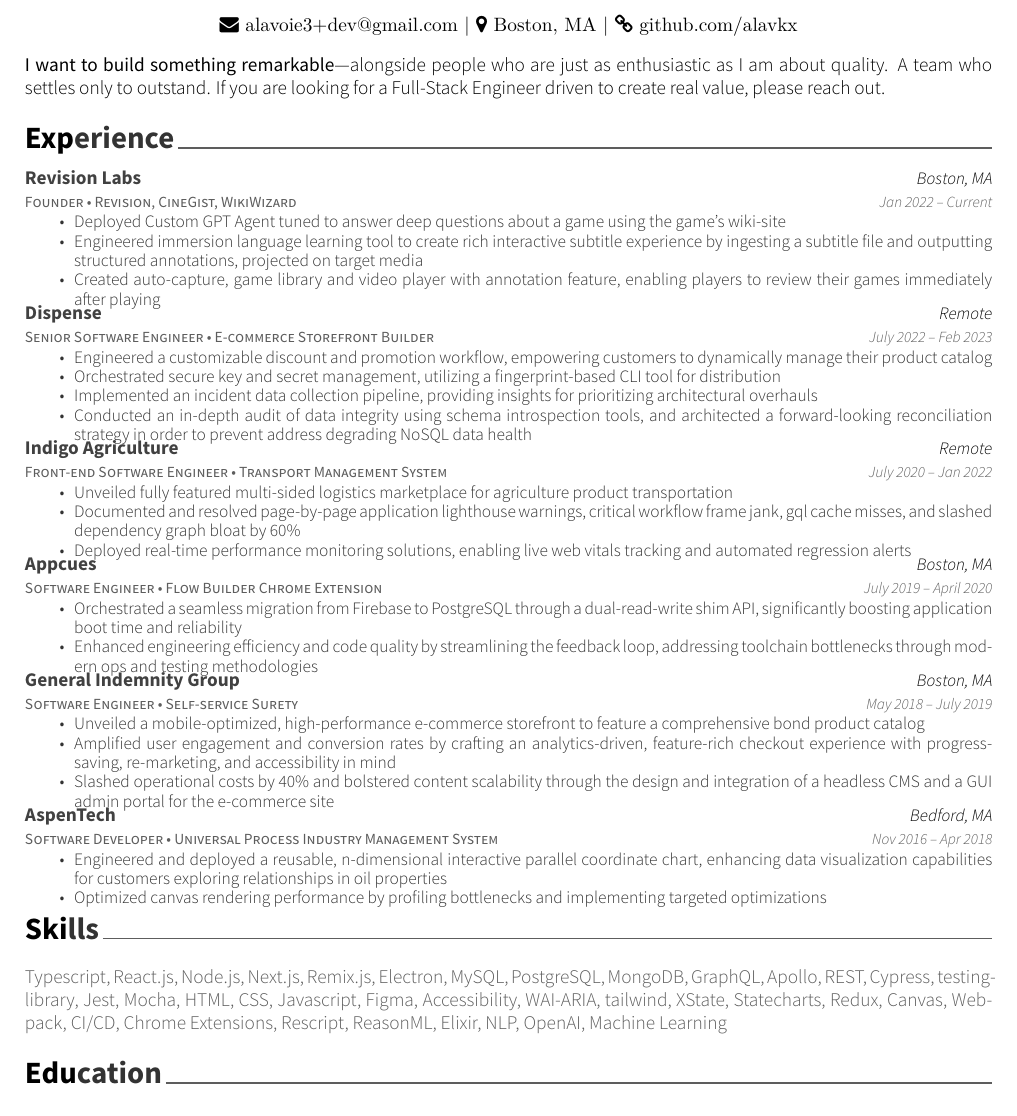
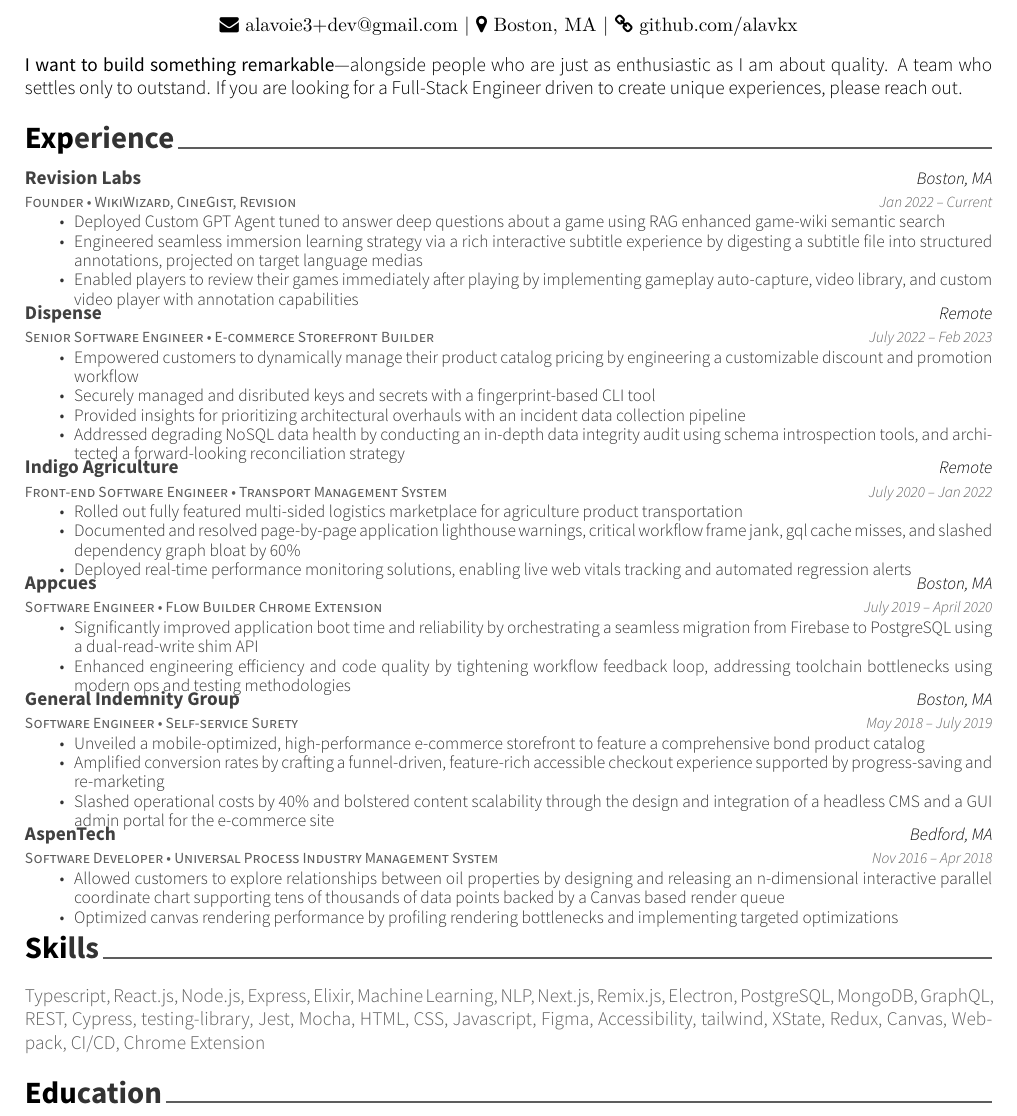
Before and after one commit to alavkx/resume, a LaTeX CV (resume.tex): part of the page, cut so that both start at the same text. Compiled offline with XeLaTeX.

Commit message:
change to active voice, lead with impact

```diff
--- a/resume.tex
+++ b/resume.tex
@@ -40,7 +40,7 @@
 \end{center}
 
 \vspace{1mm}
-\bodyfont{I want to build something remarkable}\bodyfontlight{—alongside people who are just as enthusiastic as I am about quality. A team who settles only to outstand. If you are looking for a Full-Stack Engineer driven to create real value, please reach out.}
+\bodyfont{I want to build something remarkable}\bodyfontlight{—alongside people who are just as enthusiastic as I am about quality. A team who settles only to outstand. If you are looking for a Full-Stack Engineer driven to create unique experiences, please reach out.}
 
 %%%%%%%%%%%%%%%%%%%%%%%%%%%%%%%%%%%%%%
 %     Experience
@@ -48,14 +48,14 @@
 \cvsection{Experience}
 \begin{cventries}
 	\cventry
-	{Founder • Revision, CineGist, WikiWizard}
+	{Founder • WikiWizard, CineGist, Revision}
 	{Revision Labs}
 	{Boston, MA}
 	{Jan 2022 – Current}
 	{\begin{cvitems}
-		\item {Deployed Custom GPT Agent tuned to answer deep questions about a game using the game's wiki-site}
-		\item {Engineered immersion language learning tool to create rich interactive subtitle experience by ingesting a subtitle file and outputting structured annotations, projected on target media}
-		\item {Created auto-capture, game library and video player with annotation feature, enabling players to review their games immediately after playing}
+		\item {Deployed Custom GPT Agent tuned to answer deep questions about a game using RAG enhanced game-wiki semantic search}
+		\item {Engineered seamless immersion learning strategy via a rich interactive subtitle experience by digesting a subtitle file into structured annotations, projected on target language medias}
+		\item {Enabled players to review their games immediately after playing by implementing gameplay auto-capture, video library, and custom video player with annotation capabilities}
 		\end{cvitems}}
 	\cventry
 	{Senior Software Engineer • E-commerce Storefront Builder}
@@ -63,10 +63,10 @@
 	{Remote}
 	{July 2022 – Feb 2023}
 	{\begin{cvitems}
-		\item {Engineered a customizable discount and promotion workflow, empowering customers to dynamically manage their product catalog}
-		\item {Orchestrated secure key and secret management, utilizing a fingerprint-based CLI tool for distribution}
-		\item {Implemented an incident data collection pipeline, providing insights for prioritizing architectural overhauls}
-		\item {Conducted an in-depth audit of data integrity using schema introspection tools, and architected a forward-looking reconciliation strategy in order to prevent address degrading NoSQL data health}
+		\item {Empowered customers to dynamically manage their product catalog pricing by engineering a customizable discount and promotion workflow}
+		\item {Securely managed and disributed keys and secrets with a fingerprint-based CLI tool}
+		\item {Provided insights for prioritizing architectural overhauls with an incident data collection pipeline}
+		\item {Addressed degrading NoSQL data health by conducting an in-depth data integrity audit using schema introspection tools, and architected a forward-looking reconciliation strategy}
 		\end{cvitems}}
 	\cventry
 	{Front-end Software Engineer • Transport Management System}
@@ -74,7 +74,7 @@
 	{Remote}
 	{July 2020 – Jan 2022}
 	{\begin{cvitems}
-		\item {Unveiled fully featured multi-sided logistics marketplace for agriculture product transportation}
+		\item {Rolled out fully featured multi-sided logistics marketplace for agriculture product transportation}
 		\item {Documented and resolved page-by-page application lighthouse warnings, critical workflow frame jank, gql cache misses, and slashed dependency graph bloat by 60\%}
 		\item {Deployed real-time performance monitoring solutions, enabling live web vitals tracking and automated regression alerts}
 		\end{cvitems}}
@@ -84,8 +84,8 @@
 	{Boston, MA}
 	{July 2019 – April 2020}
 	{\begin{cvitems}
-		\item {Orchestrated a seamless migration from Firebase to PostgreSQL through a dual-read-write shim API, significantly boosting application boot time and reliability}
-		\item {Enhanced engineering efficiency and code quality by streamlining the feedback loop, addressing toolchain bottlenecks through modern ops and testing methodologies}
+		\item {Significantly improved application boot time and reliability by orchestrating a seamless migration from Firebase to PostgreSQL using a dual-read-write shim API}
+		\item {Enhanced engineering efficiency and code quality by tightening workflow feedback loop, addressing toolchain bottlenecks using modern ops and testing methodologies}
 		\end{cvitems}}
 	\cventry
 	{Software Engineer • Self-service Surety}
@@ -94,7 +94,7 @@
 	{May 2018 – July 2019}
 	{\begin{cvitems}
 		\item {Unveiled a mobile-optimized, high-performance e-commerce storefront to feature a comprehensive bond product catalog}
-		\item {Amplified user engagement and conversion rates by crafting an analytics-driven, feature-rich checkout experience with progress-saving, re-marketing, and accessibility in mind}
+		\item {Amplified conversion rates by crafting a funnel-driven, feature-rich accessible checkout experience supported by progress-saving and re-marketing}
 		\item {Slashed operational costs by 40\% and bolstered content scalability through the design and integration of a headless CMS and a GUI admin portal for the e-commerce site}
 		\end{cvitems}}
 	\cventry
@@ -103,8 +103,8 @@
 	{Bedford, MA}
 	{Nov 2016 – Apr 2018}
 	{\begin{cvitems}
-		\item {Engineered and deployed a reusable, n-dimensional interactive parallel coordinate chart, enhancing data visualization capabilities for customers exploring relationships in oil properties}
-		\item {Optimized canvas rendering performance by profiling bottlenecks and implementing targeted optimizations}
+		\item {Allowed customers to explore relationships between oil properties by designing and releasing an n-dimensional interactive parallel coordinate chart supporting tens of thousands of data points backed by a Canvas based render queue}
+		\item {Optimized canvas rendering performance by profiling rendering bottlenecks and implementing targeted optimizations}
 		\end{cvitems}}
 \end{cventries}
 
@@ -114,7 +114,7 @@
 %     Skills
 %%%%%%%%%%%%%%%%%%%%%%%%%%%%%%%%%%%%%%
 \cvsection{Skills}
-Typescript, React.js, Node.js, Next.js, Remix.js, Electron, MySQL, PostgreSQL, MongoDB, GraphQL, Apollo, REST, Cypress, testing-library, Jest, Mocha, HTML, CSS, Javascript, Figma, Accessibility, WAI-ARIA, tailwind, XState, Statecharts, Redux, Canvas, Webpack, CI/CD, Chrome Extensions, Rescript, ReasonML, Elixir, NLP, OpenAI, Machine Learning
+Typescript, React.js, Node.js, Express, Elixir, Machine Learning, NLP, Next.js, Remix.js, Electron, PostgreSQL, MongoDB, GraphQL, REST, Cypress, testing-library, Jest, Mocha, HTML, CSS, Javascript, Figma, Accessibility, tailwind, XState, Redux, Canvas, Webpack, CI/CD, Chrome Extension
 
 %%%%%%%%%%%%%%%%%%%%%%%%%%%%%%%%%%%%%%
 %     Education
```
Also changed, not shown: resume.pdf.
